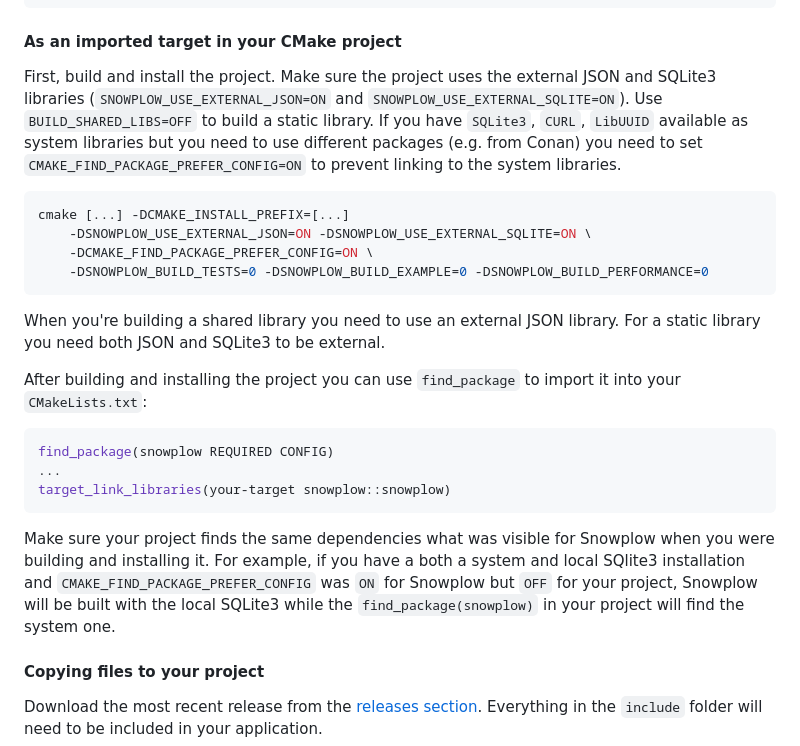
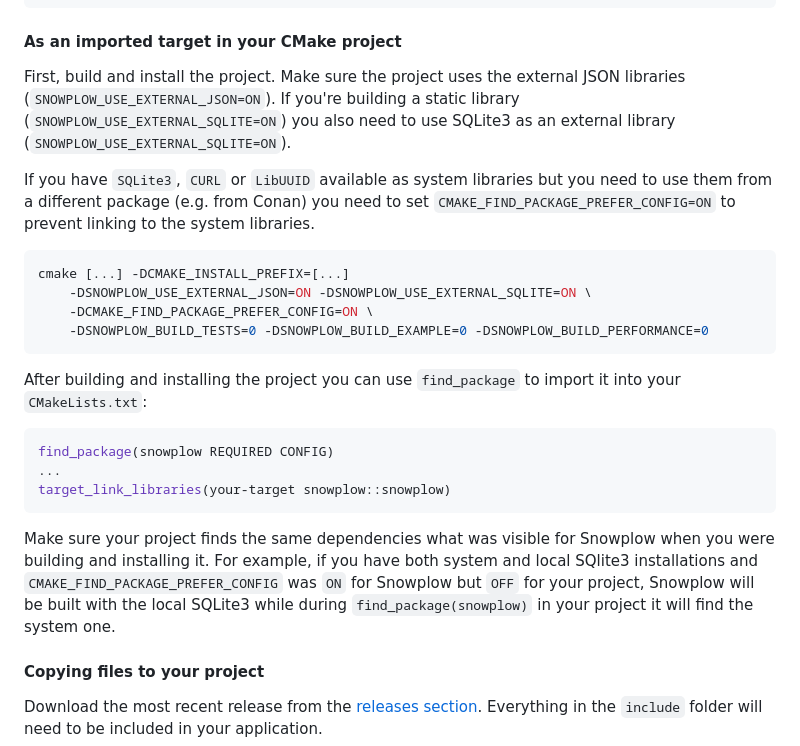
Before and after one commit to snowplow/snowplow-cpp-tracker, a Markdown page: README.md, the part around the change. Rendered like a GitHub page.

Commit message:
improve README.md

````diff
--- a/README.md
+++ b/README.md
@@ -39,7 +39,9 @@ target_link_libraries(your-target snowplow)
 
 #### As an imported target in your CMake project
 
-First, build and install the project. Make sure the project uses the external JSON and SQLite3 libraries (`SNOWPLOW_USE_EXTERNAL_JSON=ON` and `SNOWPLOW_USE_EXTERNAL_SQLITE=ON`). Use `BUILD_SHARED_LIBS=OFF` to build a static library. If you have `SQLite3`, `CURL`, `LibUUID` available as system libraries but you need to use different packages (e.g. from Conan) you need to set `CMAKE_FIND_PACKAGE_PREFER_CONFIG=ON` to prevent linking to the system libraries.
+First, build and install the project. Make sure the project uses the external JSON libraries (`SNOWPLOW_USE_EXTERNAL_JSON=ON`). If you're building a static library (`SNOWPLOW_USE_EXTERNAL_SQLITE=ON`) you also need to use SQLite3 as an external library (`SNOWPLOW_USE_EXTERNAL_SQLITE=ON`).
+
+If you have `SQLite3`, `CURL` or `LibUUID` available as system libraries but you need to use them from a different package (e.g. from Conan) you need to set `CMAKE_FIND_PACKAGE_PREFER_CONFIG=ON` to prevent linking to the system libraries.
 
 ```cmake
 cmake [...] -DCMAKE_INSTALL_PREFIX=[...]
@@ -47,8 +49,6 @@ cmake [...] -DCMAKE_INSTALL_PREFIX=[...]
     -DCMAKE_FIND_PACKAGE_PREFER_CONFIG=ON \
     -DSNOWPLOW_BUILD_TESTS=0 -DSNOWPLOW_BUILD_EXAMPLE=0 -DSNOWPLOW_BUILD_PERFORMANCE=0
 ```
-
-When you're building a shared library you need to use an external JSON library. For a static library you need both JSON and SQLite3 to be external.
 
 After building and installing the project you can use `find_package` to import it into your `CMakeLists.txt`:
 
@@ -58,7 +58,7 @@ find_package(snowplow REQUIRED CONFIG)
 target_link_libraries(your-target snowplow::snowplow)
 ```
 
-Make sure your project finds the same dependencies what was visible for Snowplow when you were building and installing it. For example, if you have a both a system and local SQlite3 installation and `CMAKE_FIND_PACKAGE_PREFER_CONFIG` was `ON` for Snowplow but `OFF` for your project, Snowplow will be built with the local SQLite3 while the `find_package(snowplow)` in your project will find the system one.
+Make sure your project finds the same dependencies what was visible for Snowplow when you were building and installing it. For example, if you have both system and local SQlite3 installations and `CMAKE_FIND_PACKAGE_PREFER_CONFIG` was `ON` for Snowplow but `OFF` for your project, Snowplow will be built with the local SQLite3 while during `find_package(snowplow)` in your project it will find the system one.
 
 #### Copying files to your project
 
````
